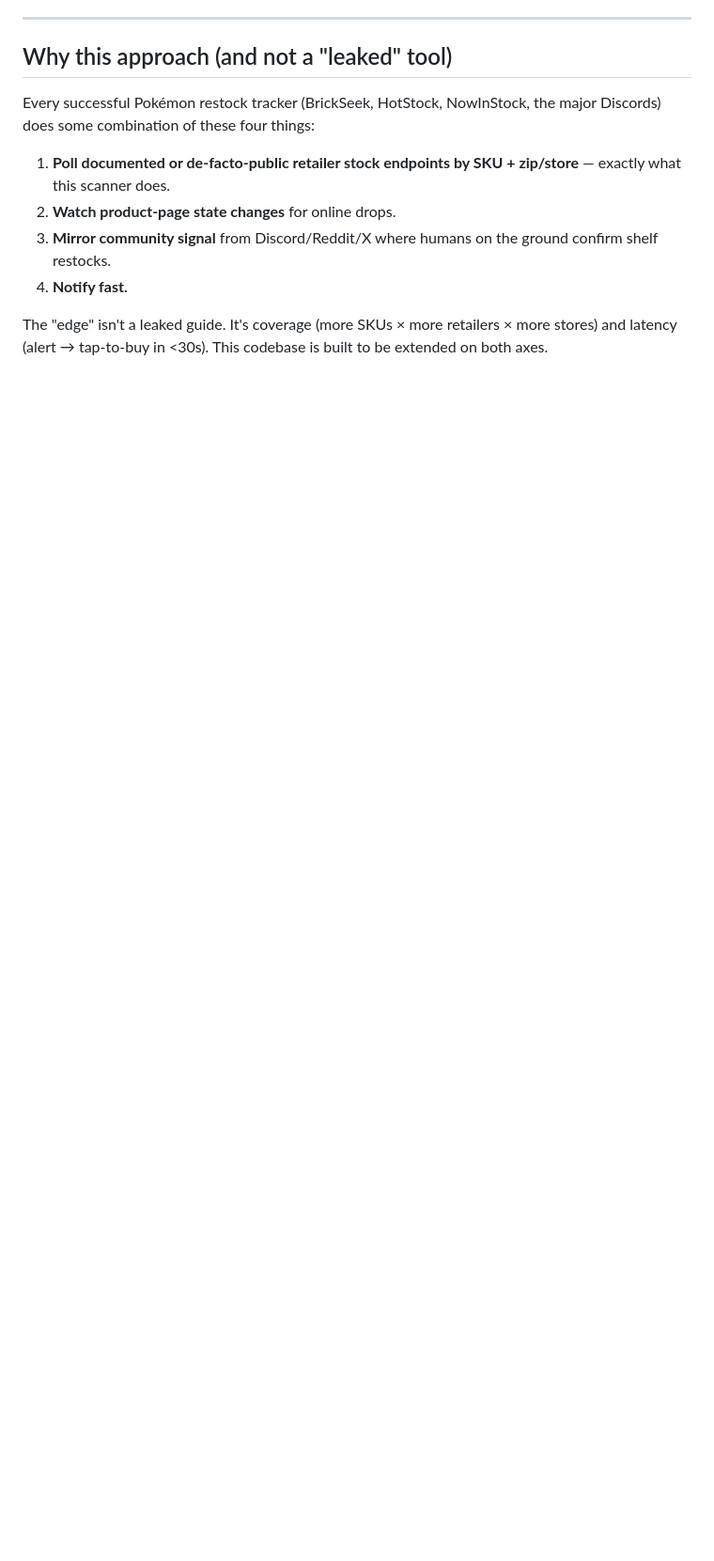
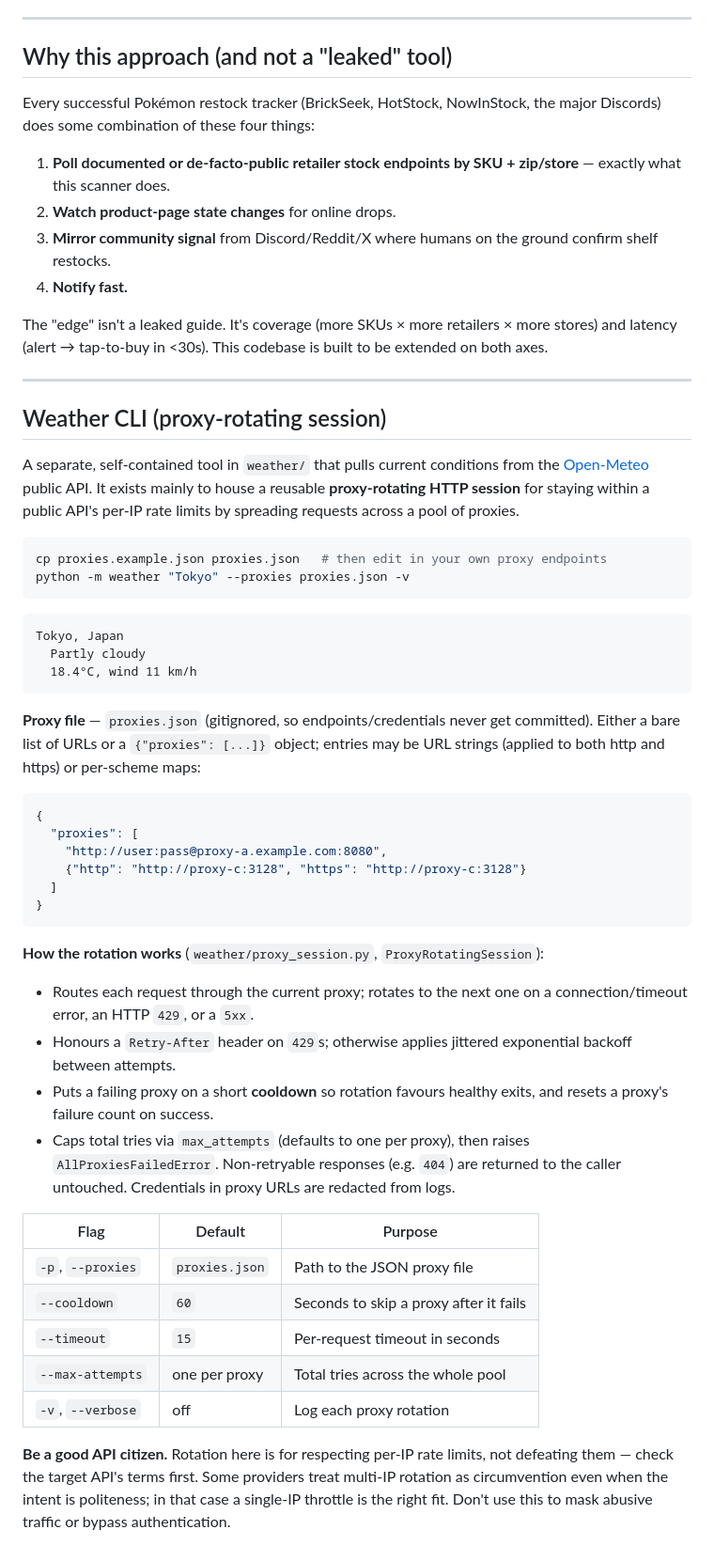
Before and after one commit to weaverjsdw-ux/Pokemon, a Markdown page: README.md, the part around the change. Shown at 94% size. Drawn GitHub-style; blank space fills up the shorter version.

Commit message:
docs: document the weather CLI and proxy-rotating session

````diff
--- a/README.md
+++ b/README.md
@@ -169,3 +169,62 @@ Every successful Pokémon restock tracker (BrickSeek, HotStock, NowInStock, the
 4. **Notify fast.**
 
 The "edge" isn't a leaked guide. It's coverage (more SKUs × more retailers × more stores) and latency (alert → tap-to-buy in <30s). This codebase is built to be extended on both axes.
+
+---
+
+## Weather CLI (proxy-rotating session)
+
+A separate, self-contained tool in `weather/` that pulls current conditions
+from the [Open-Meteo](https://open-meteo.com) public API. It exists mainly to
+house a reusable **proxy-rotating HTTP session** for staying within a public
+API's per-IP rate limits by spreading requests across a pool of proxies.
+
+```bash
+cp proxies.example.json proxies.json   # then edit in your own proxy endpoints
+python -m weather "Tokyo" --proxies proxies.json -v
+```
+
+```
+Tokyo, Japan
+  Partly cloudy
+  18.4°C, wind 11 km/h
+```
+
+**Proxy file** — `proxies.json` (gitignored, so endpoints/credentials never
+get committed). Either a bare list of URLs or a `{"proxies": [...]}` object;
+entries may be URL strings (applied to both http and https) or per-scheme maps:
+
+```json
+{
+  "proxies": [
+    "http://user:pass@proxy-a.example.com:8080",
+    {"http": "http://proxy-c:3128", "https": "http://proxy-c:3128"}
+  ]
+}
+```
+
+**How the rotation works** (`weather/proxy_session.py`, `ProxyRotatingSession`):
+
+- Routes each request through the current proxy; rotates to the next one on a
+  connection/timeout error, an HTTP `429`, or a `5xx`.
+- Honours a `Retry-After` header on `429`s; otherwise applies jittered
+  exponential backoff between attempts.
+- Puts a failing proxy on a short **cooldown** so rotation favours healthy
+  exits, and resets a proxy's failure count on success.
+- Caps total tries via `max_attempts` (defaults to one per proxy), then raises
+  `AllProxiesFailedError`. Non-retryable responses (e.g. `404`) are returned to
+  the caller untouched. Credentials in proxy URLs are redacted from logs.
+
+| Flag | Default | Purpose |
+|------|---------|---------|
+| `-p`, `--proxies` | `proxies.json` | Path to the JSON proxy file |
+| `--cooldown` | `60` | Seconds to skip a proxy after it fails |
+| `--timeout` | `15` | Per-request timeout in seconds |
+| `--max-attempts` | one per proxy | Total tries across the whole pool |
+| `-v`, `--verbose` | off | Log each proxy rotation |
+
+**Be a good API citizen.** Rotation here is for respecting per-IP rate limits,
+not defeating them — check the target API's terms first. Some providers treat
+multi-IP rotation as circumvention even when the intent is politeness; in that
+case a single-IP throttle is the right fit. Don't use this to mask abusive
+traffic or bypass authentication.
````
